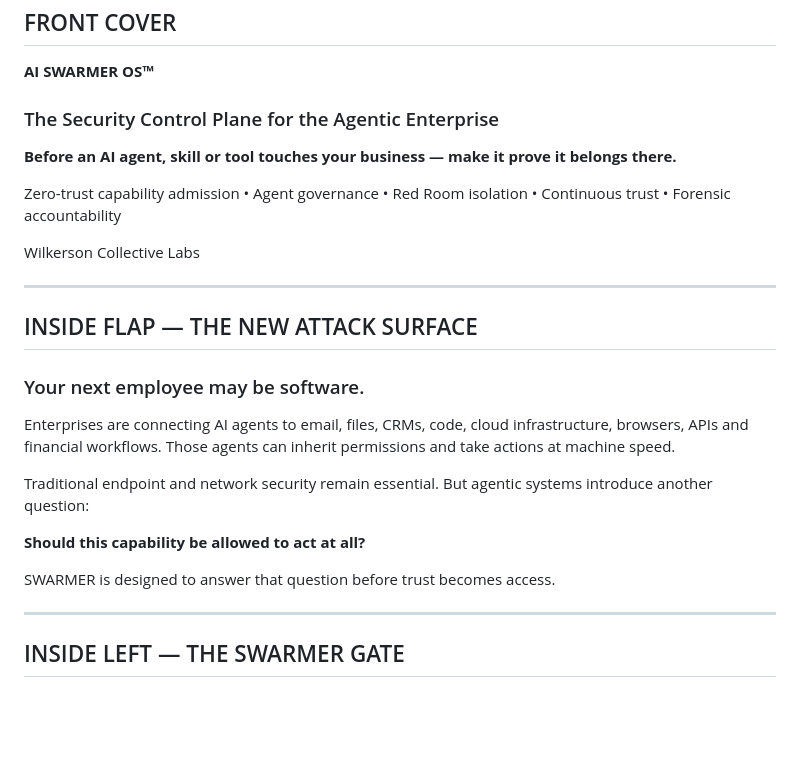
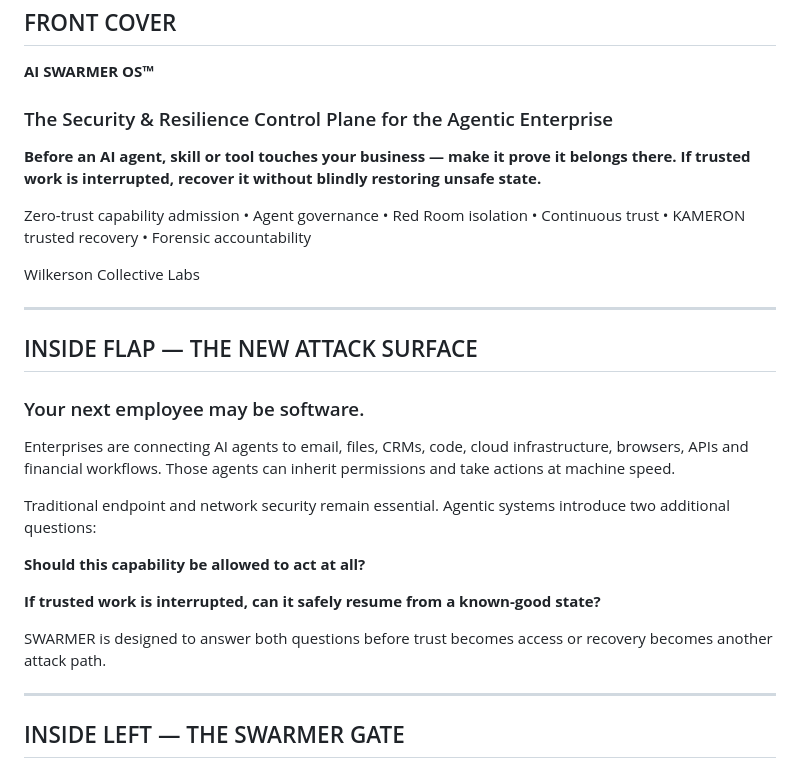
Before and after one commit to Willie2728/ai-swarmer-os, a Markdown page: docs/AI_SWARMER_TRIFOLD_COPY.md, the part around one of its changes. GitHub-like rendering; blank space fills up the shorter version.

```diff
--- a/docs/AI_SWARMER_TRIFOLD_COPY.md
+++ b/docs/AI_SWARMER_TRIFOLD_COPY.md
@@ -2,10 +2,10 @@
 
 ## FRONT COVER
 **AI SWARMER OS™**
-### The Security Control Plane for the Agentic Enterprise
-**Before an AI agent, skill or tool touches your business — make it prove it belongs there.**
+### The Security & Resilience Control Plane for the Agentic Enterprise
+**Before an AI agent, skill or tool touches your business — make it prove it belongs there. If trusted work is interrupted, recover it without blindly restoring unsafe state.**
 
-Zero-trust capability admission • Agent governance • Red Room isolation • Continuous trust • Forensic accountability
+Zero-trust capability admission • Agent governance • Red Room isolation • Continuous trust • KAMERON trusted recovery • Forensic accountability
 
 Wilkerson Collective Labs
 
@@ -15,11 +15,13 @@ Wilkerson Collective Labs
 ### Your next employee may be software.
 Enterprises are connecting AI agents to email, files, CRMs, code, cloud infrastructure, browsers, APIs and financial workflows. Those agents can inherit permissions and take actions at machine speed.
 
-Traditional endpoint and network security remain essential. But agentic systems introduce another question:
+Traditional endpoint and network security remain essential. Agentic systems introduce two additional questions:
 
 **Should this capability be allowed to act at all?**
 
-SWARMER is designed to answer that question before trust becomes access.
+**If trusted work is interrupted, can it safely resume from a known-good state?**
+
+SWARMER is designed to answer both questions before trust becomes access or recovery becomes another attack path.
 
 ---
 
```
Also changed, not shown: other parts of docs/AI_SWARMER_TRIFOLD_COPY.md (+21 -15 lines).
